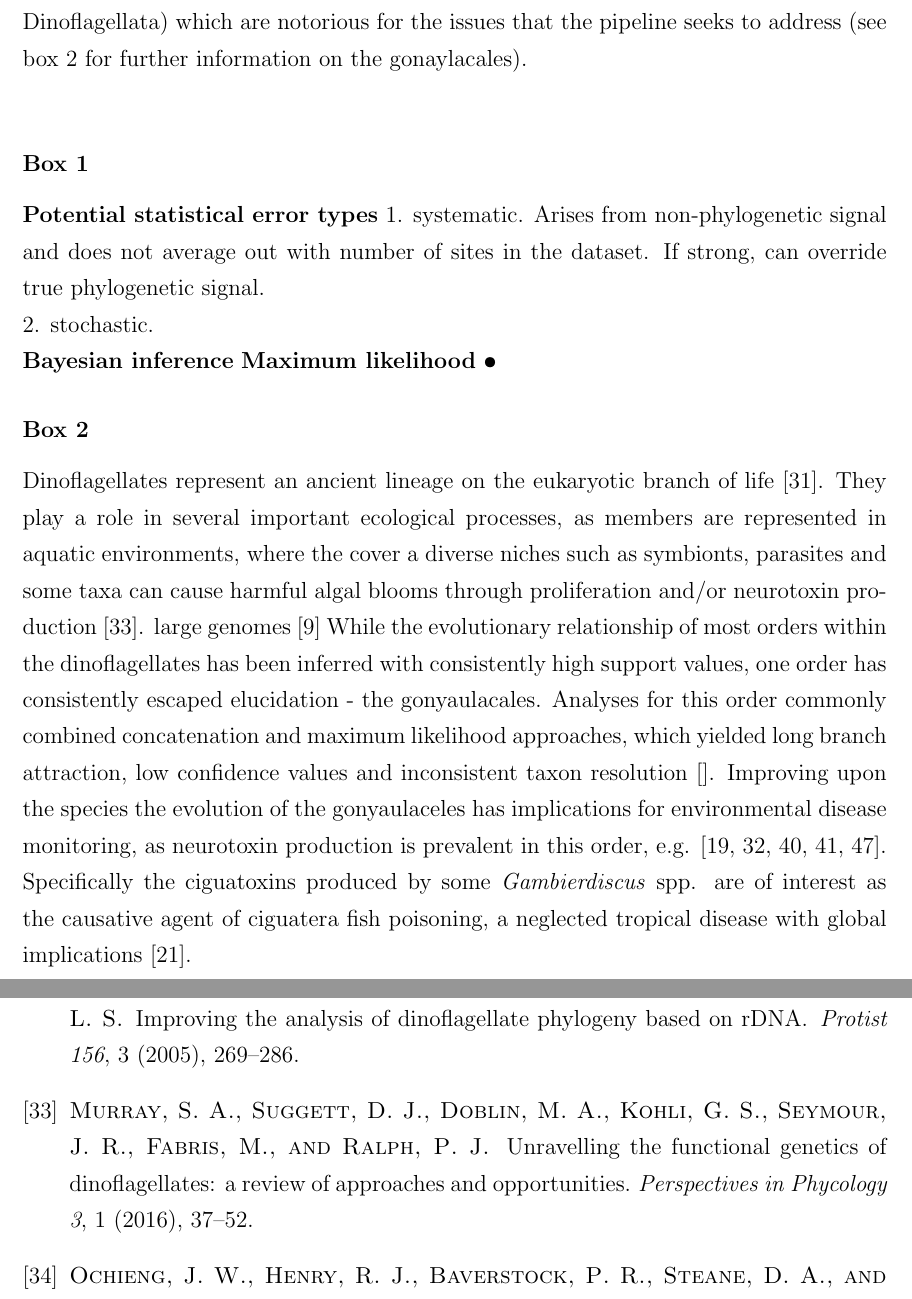
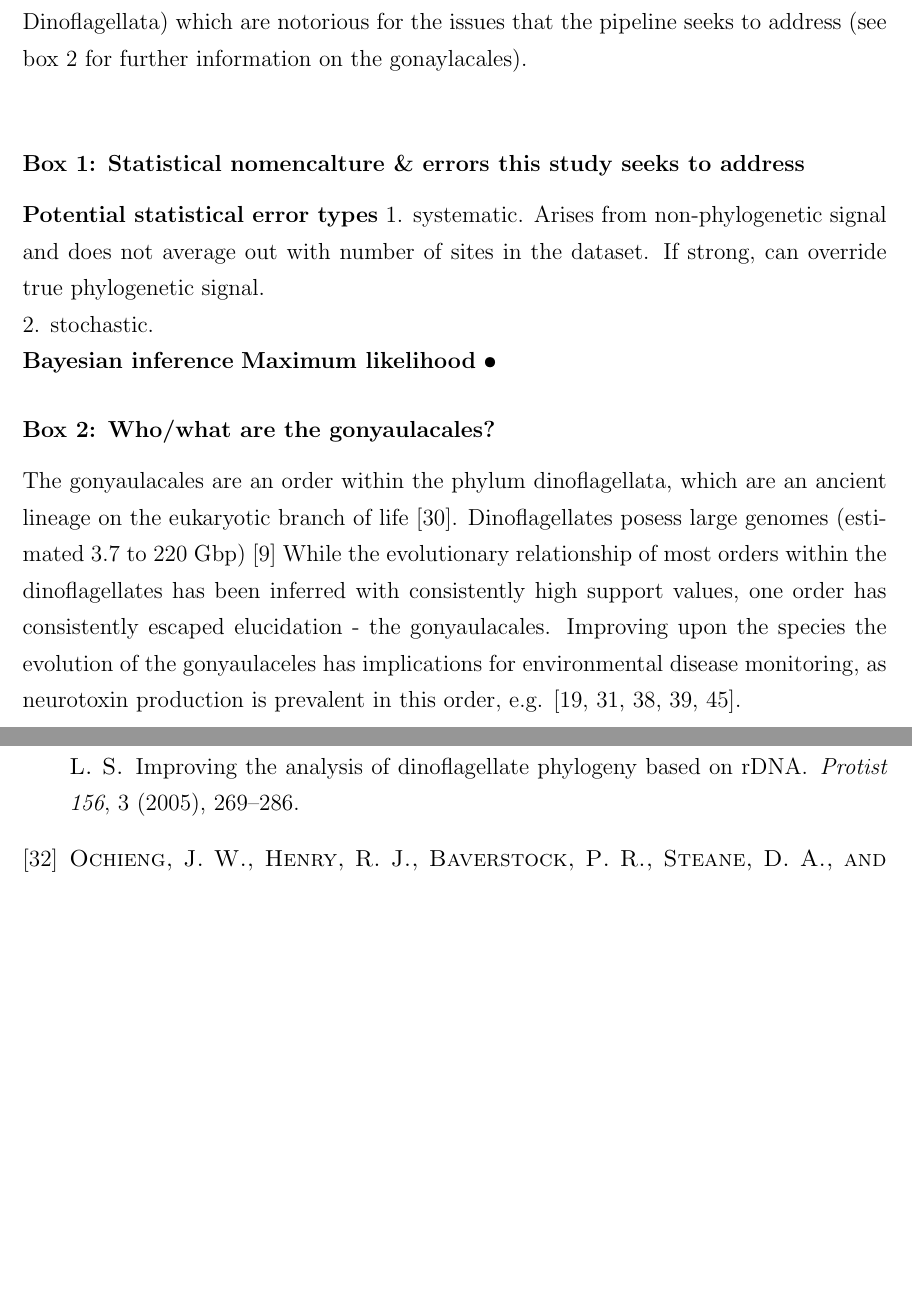
Before and after one commit to bubblegirl/gonya-manuscript, a LaTeX document (gonya_manuscript.tex): two parts of pages 4 and 27 of 29 before the commit and two parts of pages 4 and 27 of 28 after it, joined at a grey line, cut so that both start at the same text, the shorter picture padded with empty space. Compiled offline with pdfLaTeX.

Commit message:
tinkering

```diff
--- a/gonya_manuscript.tex
+++ b/gonya_manuscript.tex
@@ -78,7 +78,7 @@ Finally, to apply the pipeline to the historically difficult order Gonyaulacales
 
 
 %TODO need to bridge the gap in knowledge for taxonomists
-\subsubsection*{Box 1}
+\subsubsection*{Box 1: Statistical nomencalture \& errors this study seeks to address}
 \textbf{Potential statistical error types}
 1. systematic. Arises from non-phylogenetic signal and does not average out with number of sites in the dataset. If strong, can override true phylogenetic signal.\\
 2. stochastic.\\
@@ -86,14 +86,14 @@ Finally, to apply the pipeline to the historically difficult order Gonyaulacales
 \textbf{Maximum likelihood}
 \textbf{•}
 
-\subsubsection*{Box 2}
-Dinoflagellates represent an ancient lineage on the eukaryotic branch of life \cite{moldowan1998biogeochemical}.
-They play a role in several important ecological processes, as members are represented in aquatic environments, where the cover a diverse niches such as symbionts, parasites and some taxa can cause harmful algal blooms through proliferation and/or neurotoxin production \cite{murray2016unravelling}.
-large genomes \cite{casabianca2017genome}
+\subsubsection*{Box 2: Who/what are the gonyaulacales?}
+The gonyaulacales are an order within the phylum dinoflagellata, which are an ancient lineage on the eukaryotic branch of life \cite{moldowan1998biogeochemical}.
+%They play a role in several important ecological processes, as members are represented in aquatic environments, where the cover a diverse niches such as symbionts, parasites and some taxa can cause harmful algal blooms through proliferation and/or neurotoxin production \cite{murray2016unravelling}.
+Dinoflagellates posess large genomes (estimated 3.7 to 220 Gbp) \cite{casabianca2017genome}
 While the evolutionary relationship of most orders within the dinoflagellates has been inferred with consistently high support values, one order has consistently escaped elucidation - the gonyaulacales.
-Analyses for this order commonly combined concatenation and maximum likelihood approaches, which yielded long branch attraction, low confidence values and inconsistent taxon resolution \cite{}.
+%Analyses for this order commonly combined concatenation and maximum likelihood approaches, which yielded long branch attraction, low confidence values and inconsistent taxon resolution \cite{}.
 Improving upon the species the evolution of the gonyaulaceles has implications for environmental disease monitoring, as neurotoxin production is prevalent in this order, e.g. \cite{shalchian2006combined,zhang2007three,saldarriaga2004molecular,hoppenrath2010dinoflagellate,murray2005improving}.
-Specifically the ciguatoxins produced by some \emph{Gambierdiscus} spp. are of interest as the causative agent of ciguatera fish poisoning, a neglected tropical disease with global implications \cite{globalcig}.%, which is predicted to increase in prevalence as climate change progresses \cite{}.
+%Specifically the ciguatoxins produced by some \emph{Gambierdiscus} spp. are of interest as the causative agent of ciguatera fish poisoning, a neglected tropical disease with global implications \cite{globalcig}.%, which is predicted to increase in prevalence as climate change progresses \cite{}.
 
 %TODO need to bring the non-messy-biologists up to speed on why the fuck gonyaulacales
 
```
